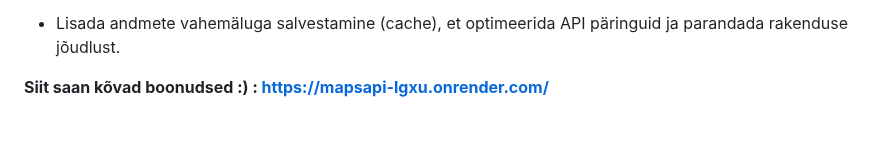
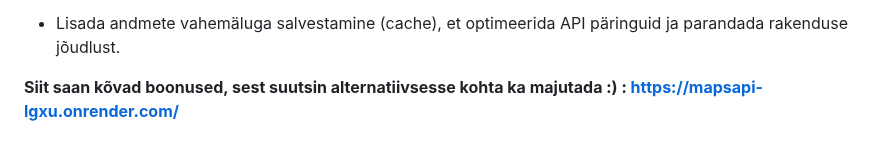
Before and after one commit to araamat/mapsAPI, a Markdown page: README.md, the part around the change. GitHub-like rendering.

```diff
--- a/README.md
+++ b/README.md
@@ -69,4 +69,4 @@ Minu API-le https://hajus.ta23raamat.itmajakas.ee/...
 - Lisada andmete vahemäluga salvestamine (cache), et optimeerida API päringuid ja parandada rakenduse jõudlust.
 
 
-**Siit saan kõvad boonudsed :) : https://mapsapi-lgxu.onrender.com/**
+**Siit saan kõvad boonused, sest suutsin alternatiivsesse kohta ka majutada :) : https://mapsapi-lgxu.onrender.com/**
```
